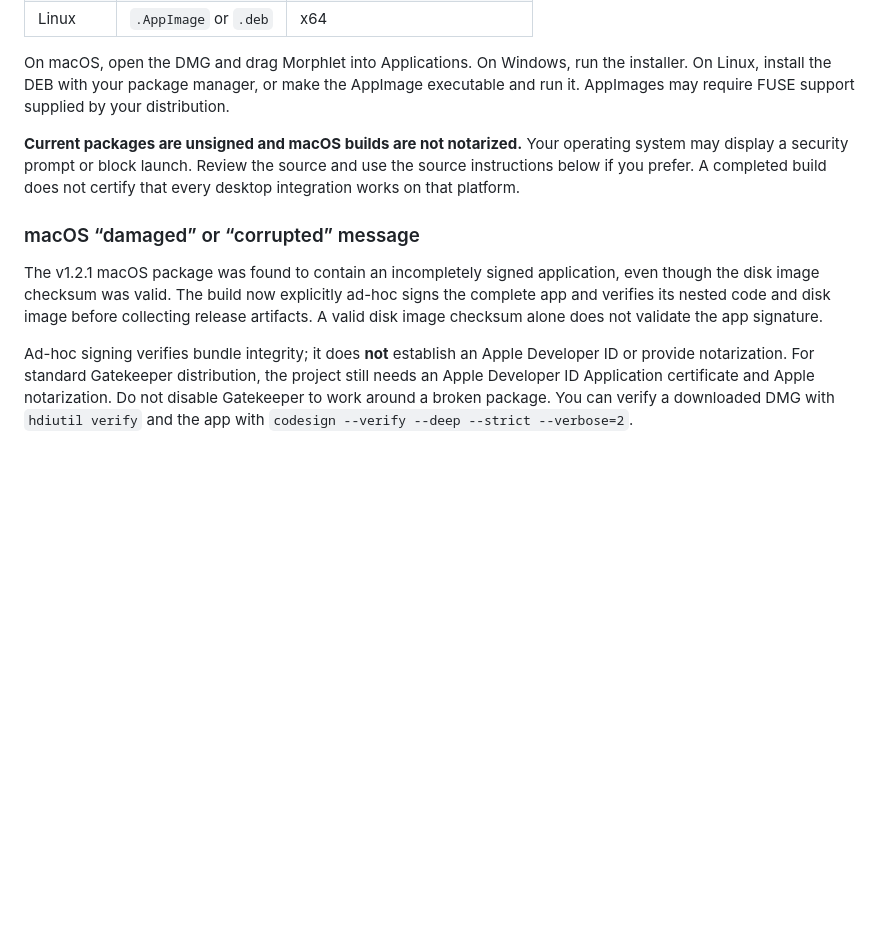
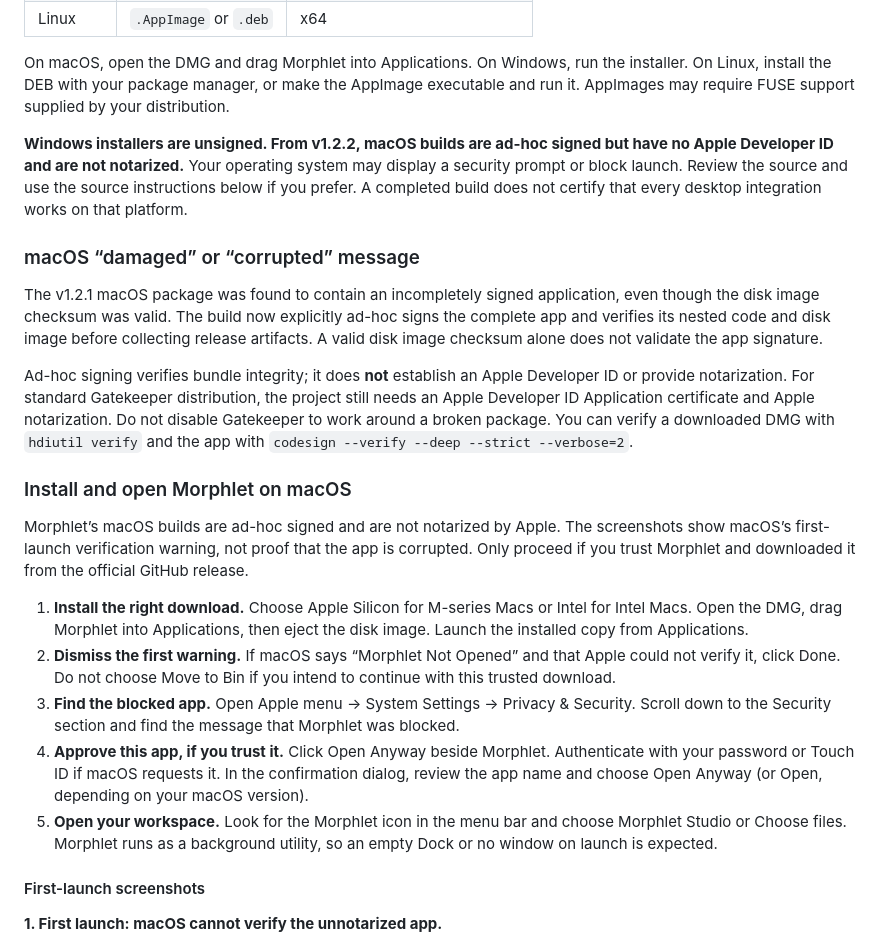
Before and after one commit to the-mayankjha/morphlet, a Markdown page: README.md, the part around one of its changes. Rendered like a GitHub page; blank space fills up the shorter version.

```diff
--- a/README.md
+++ b/README.md
@@ -54,10 +54,25 @@ Download a package for your system from [Releases](https://github.com/the-mayank
 
 On macOS, open the DMG and drag Morphlet into Applications. On Windows, run the installer. On Linux, install the DEB with your package manager, or make the AppImage executable and run it. AppImages may require FUSE support supplied by your distribution.
 
-**Current packages are unsigned and macOS builds are not notarized.** Your operating system may display a security prompt or block launch. Review the source and use the source instructions below if you prefer. A completed build does not certify that every desktop integration works on that platform.
+**Windows installers are unsigned. From v1.2.2, macOS builds are ad-hoc signed but have no Apple Developer ID and are not notarized.** Your operating system may display a security prompt or block launch. Review the source and use the source instructions below if you prefer. A completed build does not certify that every desktop integration works on that platform.
 
 ### macOS “damaged” or “corrupted” message
 
 The v1.2.1 macOS package was found to contain an incompletely signed application, even though the disk image checksum was valid. The build now explicitly ad-hoc signs the complete app and verifies its nested code and disk image before collecting release artifacts. A valid disk image checksum alone does not validate the app signature.
 
 Ad-hoc signing verifies bundle integrity; it does **not** establish an Apple Developer ID or provide notarization. For standard Gatekeeper distribution, the project still needs an Apple Developer ID Application certificate and Apple notarization. Do not disable Gatekeeper to work around a broken package. You can verify a downloaded DMG with `hdiutil verify` and the app with `codesign --verify --deep --strict --verbose=2`.
+
+### Install and open Morphlet on macOS
+
+Morphlet’s macOS builds are ad-hoc signed and are not notarized by Apple. The screenshots show macOS’s first-launch verification warning, not proof that the app is corrupted. Only proceed if you trust Morphlet and downloaded it from the official GitHub release.
+
+1. **Install the right download.** Choose Apple Silicon for M-series Macs or Intel for Intel Macs. Open the DMG, drag Morphlet into Applications, then eject the disk image. Launch the installed copy from Applications.
+2. **Dismiss the first warning.** If macOS says “Morphlet Not Opened” and that Apple could not verify it, click Done. Do not choose Move to Bin if you intend to continue with this trusted download.
+3. **Find the blocked app.** Open Apple menu → System Settings → Privacy & Security. Scroll down to the Security section and find the message that Morphlet was blocked.
+4. **Approve this app, if you trust it.** Click Open Anyway beside Morphlet. Authenticate with your password or Touch ID if macOS requests it. In the confirmation dialog, review the app name and choose Open Anyway (or Open, depending on your macOS version).
+5. **Open your workspace.** Look for the Morphlet icon in the menu bar and choose Morphlet Studio or Choose files. Morphlet runs as a background utility, so an empty Dock or no window on launch is expected.
+
+#### First-launch screenshots
+
+**1. First launch: macOS cannot verify the unnotarized app.**
+
```
Also changed, not shown: other parts of README.md (+24 -0 lines), docs/images/mac-install/mac-open-anyway.png (added), docs/images/mac-install/mac-privacy-security.png (added), 2 other files.
